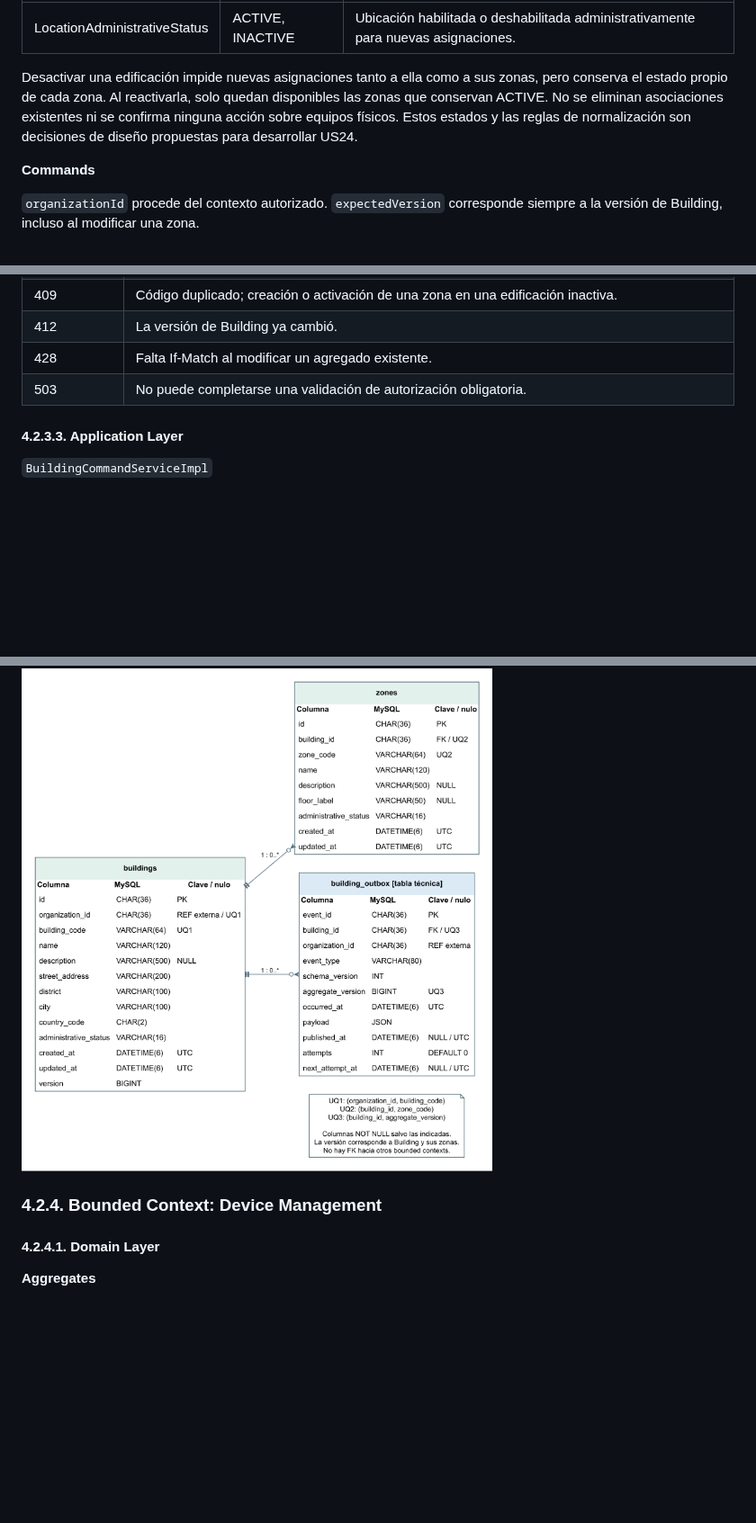
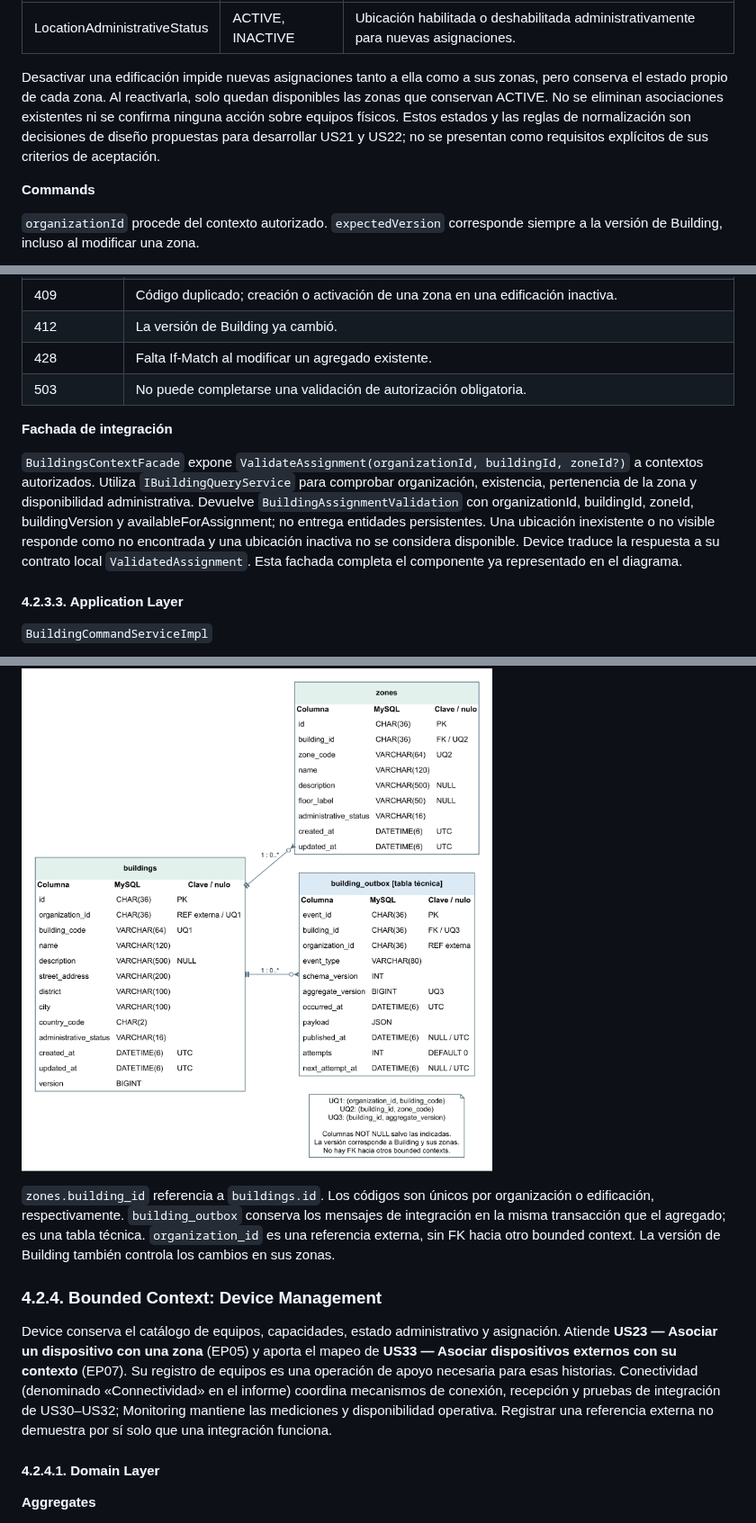
Before and after one commit to UPC-1ASI0572-202620-16518-ResQ/resq-project-report, a Markdown page: docs/04-solution-software-design.md, 3 parts joined by grey strips. Shown at 90% size. GitHub-like rendering; blank space fills up the shorter version.

```diff
--- a/docs/04-solution-software-design.md
+++ b/docs/04-solution-software-design.md
@@ -109,7 +112,7 @@ Los identificadores rechazan `Guid.Empty`. Los códigos, la organización y la p
 |---|---|---|
 | LocationAdministrativeStatus | ACTIVE, INACTIVE | Ubicación habilitada o deshabilitada administrativamente para nuevas asignaciones. |
 
-Desactivar una edificación impide nuevas asignaciones tanto a ella como a sus zonas, pero conserva el estado propio de cada zona. Al reactivarla, solo quedan disponibles las zonas que conservan ACTIVE. No se eliminan asociaciones existentes ni se confirma ninguna acción sobre equipos físicos. Estos estados y las reglas de normalización son decisiones de diseño propuestas para desarrollar US24.
+Desactivar una edificación impide nuevas asignaciones tanto a ella como a sus zonas, pero conserva el estado propio de cada zona. Al reactivarla, solo quedan disponibles las zonas que conservan ACTIVE. No se eliminan asociaciones existentes ni se confirma ninguna acción sobre equipos físicos. Estos estados y las reglas de normalización son decisiones de diseño propuestas para desarrollar US21 y US22; no se presentan como requisitos explícitos de sus criterios de aceptación.
 
 **Commands**
 
@@ -235,6 +238,10 @@ Los PUT y el POST de creación de una zona requieren `If-Match` con el ETag de B
 | 503 | No puede completarse una validación de autorización obligatoria. |
 
 
+**Fachada de integración**
+
+`BuildingsContextFacade` expone `ValidateAssignment(organizationId, buildingId, zoneId?)` a contextos autorizados. Utiliza `IBuildingQueryService` para comprobar organización, existencia, pertenencia de la zona y disponibilidad administrativa. Devuelve `BuildingAssignmentValidation` con organizationId, buildingId, zoneId, buildingVersion y availableForAssignment; no entrega entidades persistentes. Una ubicación inexistente o no visible responde como no encontrada y una ubicación inactiva no se considera disponible. Device traduce la respuesta a su contrato local `ValidatedAssignment`. Esta fachada completa el componente ya representado en el diagrama.
+
 #### 4.2.3.3. Application Layer
 
 `BuildingCommandServiceImpl`
@@ -323,7 +334,11 @@ La unicidad del código de zona se verifica dentro del agregado y mediante UNIQU
 
 ![Diagrama relacional de Building Management](../assets/images/chapter-04-solution-software-design/buildings-database.png)
 
+`zones.building_id` referencia a `buildings.id`. Los códigos son únicos por organización o edificación, respectivamente. `building_outbox` conserva los mensajes de integración en la misma transacción que el agregado; es una tabla técnica. `organization_id` es una referencia externa, sin FK hacia otro bounded context. La versión de Building también controla los cambios en sus zonas.
+
 ### 4.2.4. Bounded Context: Device Management
+
+Device conserva el catálogo de equipos, capacidades, estado administrativo y asignación. Atiende **US23 — Asociar un dispositivo con una zona** (EP05) y aporta el mapeo de **US33 — Asociar dispositivos externos con su contexto** (EP07). Su registro de equipos es una operación de apoyo necesaria para esas historias. Conectividad (denominado «Connectividad» en el informe) coordina mecanismos de conexión, recepción y pruebas de integración de US30–US32; Monitoring mantiene las mediciones y disponibilidad operativa. Registrar una referencia externa no demuestra por sí solo que una integración funciona.
 
 #### 4.2.4.1. Domain Layer
 
```
Also changed, not shown: other parts of docs/04-solution-software-design.md (+20 -8 lines), docs/02-requirements-elicitation-analysis.md (+27 -26 lines), assets/images/chapter-02-requirements-elicitation-analysis/segmento-2-empathy-map.png (added), assets/images/chapter-02-requirements-elicitation-analysis/segmento-2-journey-map.png (added), assets/images/chapter-02-requirements-elicitation-analysis/segmento-2-user-persona.png (added).
